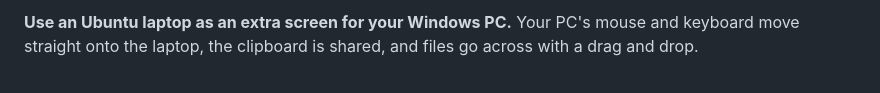
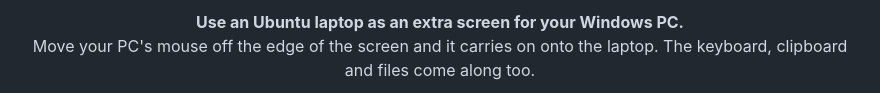
Before and after one commit to Brawly0/PcsConnector, a Markdown page: README.md, the part around one of its changes. Rendered like a GitHub page.

```diff
--- a/README.md
+++ b/README.md
@@ -2,3 +2,4 @@
 
-**Use an Ubuntu laptop as an extra screen for your Windows PC.** Your PC's mouse and keyboard move straight onto the laptop, the clipboard is shared, and files go across with a drag and drop.
+<p align="center"><b>Use an Ubuntu laptop as an extra screen for your Windows PC.</b><br>
+Move your PC's mouse off the edge of the screen and it carries on onto the laptop. The keyboard, clipboard and files come along too.</p>
 
```
Also changed, not shown: other parts of README.md (+87 -39 lines), docs/images/app-windows-dark.png (added), docs/images/app-windows.png, docs/images/step1-pc-code.png (added), docs/images/step2-laptop-code.png (added), 1 other file.
